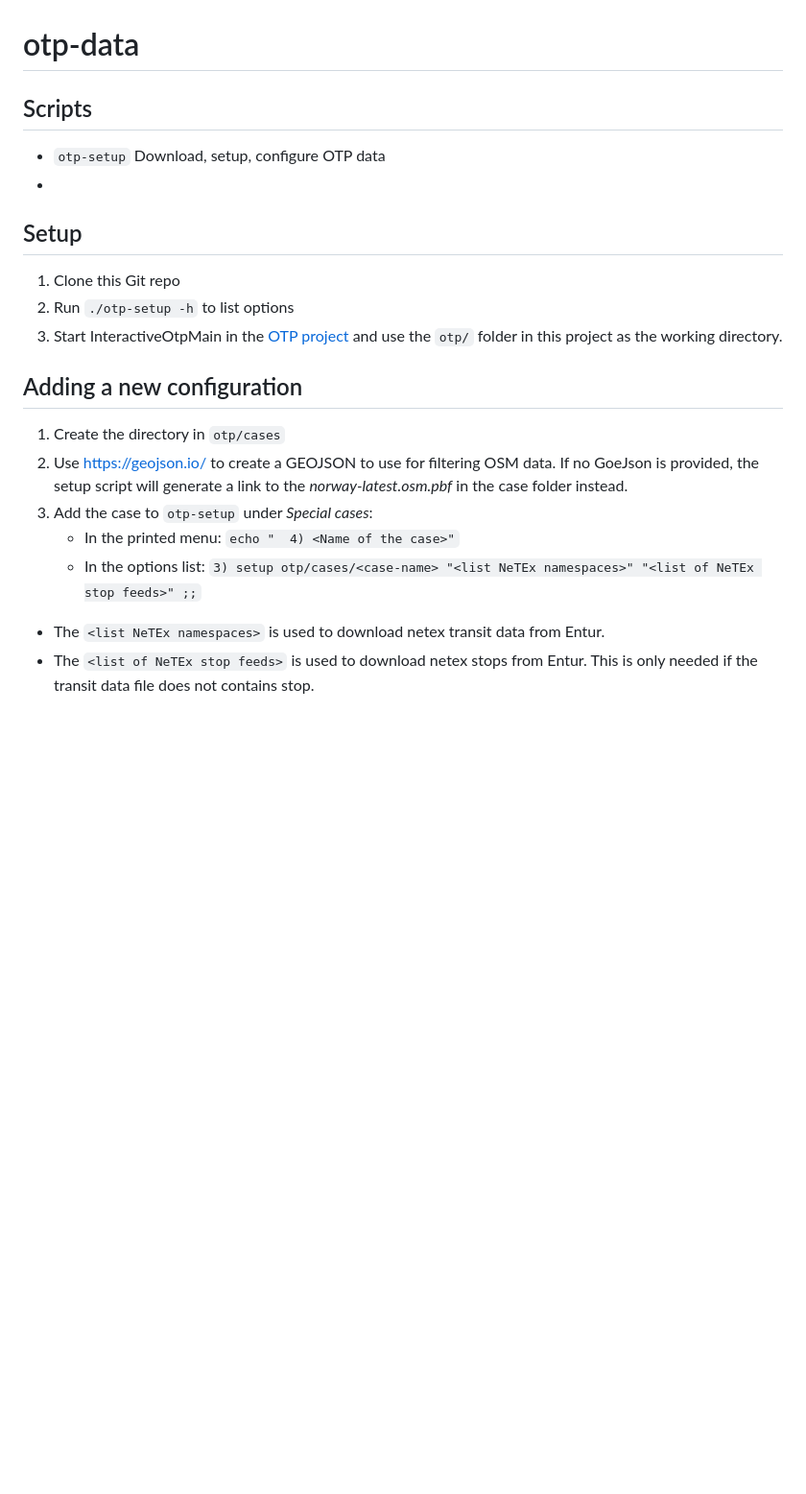
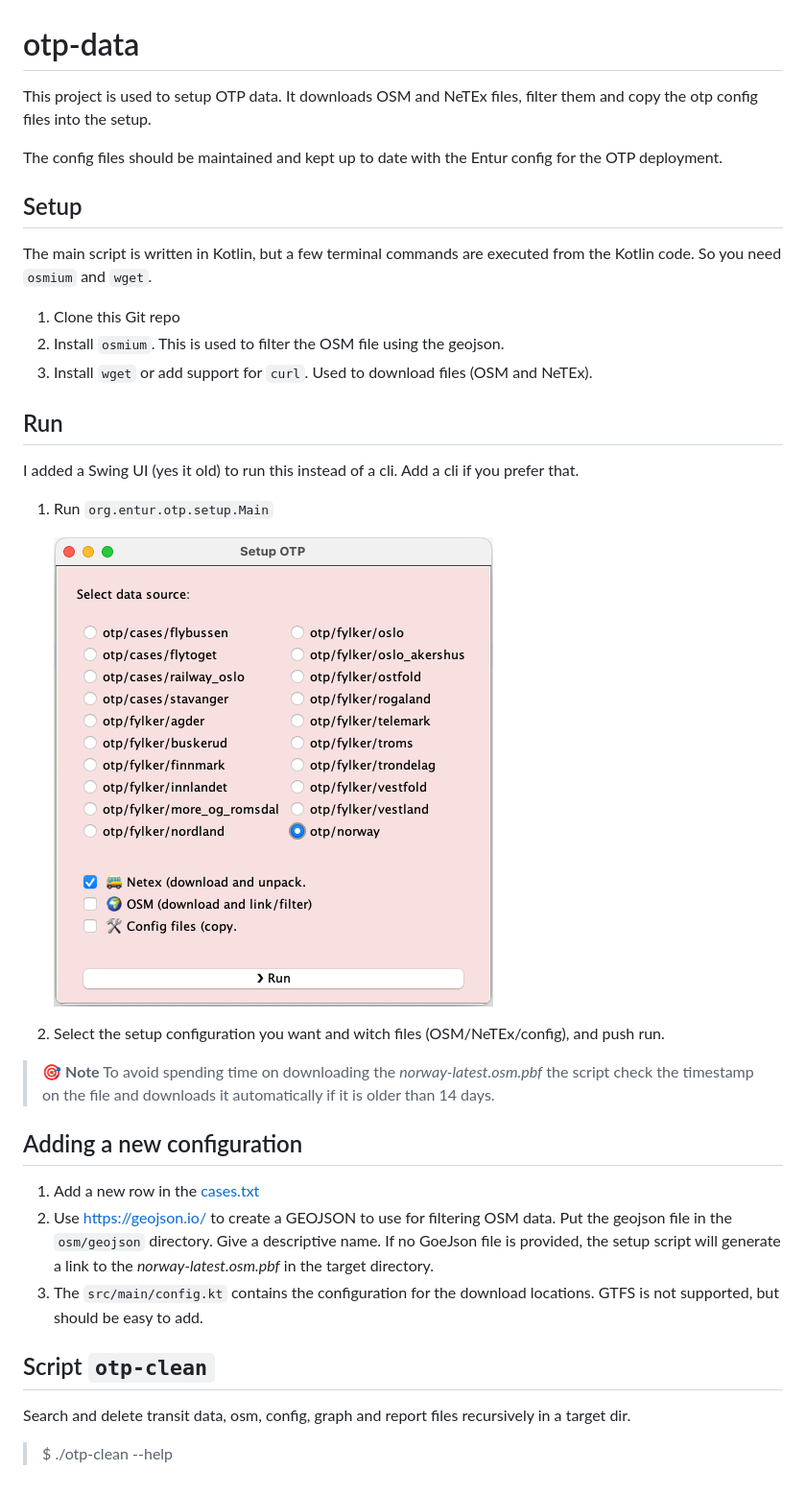
Before and after one commit to entur/otp-data, a Markdown page: README.md, the part around the change. Shown at 96% size. Rendered like a GitHub page; pictures changed too: images/Screenshot_OTP_Setup.png (added); blank space fills up the shorter version.

```diff
--- a/README.md
+++ b/README.md
@@ -1,27 +1,49 @@
 # otp-data
 
-## Scripts
- - `otp-setup` Download, setup, configure OTP data
- -
+This project is used to setup OTP data. It downloads OSM and NeTEx files, filter them and
+copy the otp config files into the setup.
+
+The config files should be maintained and kept up to date with the Entur config for the OTP
+deployment.
 
 ## Setup
+
+The main script is written in Kotlin, but a few terminal commands are executed from the
+Kotlin code. So you need `osmium` and `wget`.
+
 1. Clone this Git repo
-2. Run `./otp-setup -h` to list options
-3. Start InteractiveOtpMain in the [OTP project](https://github.com/opentripplanner/OpenTripPlanner)
-   and use the `otp/` folder in this project as the working directory.
+2. Install `osmium`. This is used to filter the OSM file using the geojson.
+3. Install `wget` or add support for `curl`. Used to download files (OSM and NeTEx).
+
+
+## Run
+
+I added a Swing UI (yes it old) to run this instead of a cli. Add a cli if you prefer that.
+
+1. Run `org.entur.otp.setup.Main`
+
+   ![Setup Main Screenshot](images/Screenshot_OTP_Setup.png)
+
+2. Select the setup configuration you want and witch files (OSM/NeTEx/config), and push run.
+
+> 🎯 **Note** To avoid spending time on downloading the  _norway-latest.osm.pbf_ the script check
+>             the timestamp on the file and downloads it automatically if it is older than 14 days.
+
 
 ## Adding a new configuration
 
-1. Create the directory in `otp/cases`
-2. Use https://geojson.io/ to create a GEOJSON to use for filtering OSM data. If no
-   GoeJson is provided, the setup script will generate a link to the _norway-latest.osm.pbf_
-   in the case folder instead.
-3. Add the case to `otp-setup` under _Special cases_:
-   - In the printed menu:
-     `echo "  4) <Name of the case>"`
-   - In the options list:
-     `3) setup otp/cases/<case-name> "<list NeTEx namespaces>" "<list of NeTEx stop feeds>" ;;`
+1. Add a new row in the [cases.txt](cases.txt)
+2. Use https://geojson.io/ to create a GEOJSON to use for filtering OSM data. Put the geojson
+   file in the `osm/geojson` directory. Give a descriptive name. If no GoeJson file is provided,
+   the setup script will generate a link to the _norway-latest.osm.pbf_ in the target directory.
+3. The `src/main/config.kt` contains the configuration for the download locations. GTFS is not
+   supported, but should be easy to add.
 
-- The `<list NeTEx namespaces>` is used to download netex transit data from Entur.
-- The `<list of NeTEx stop feeds>` is used to download netex stops from Entur. This is only
-  needed if the transit data file does not contains stop.
+
+## Script `otp-clean`
+
+Search and delete transit data, osm, config, graph and report files recursively in a target dir.
+
+>
+> $ ./otp-clean --help
+>
```
Also changed, not shown: 2 other files.
